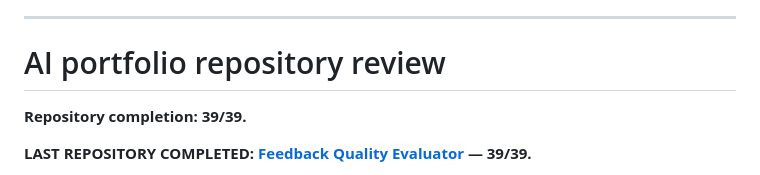
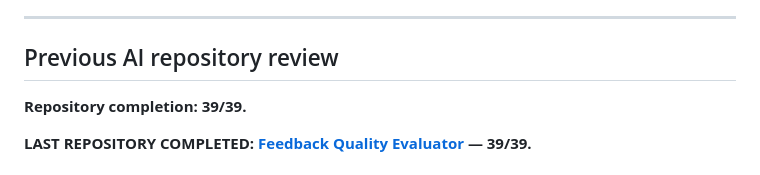
Before and after one commit to devissaputra/devissaputra.github.io, a Markdown page: REPOSITORY_REVIEW.md, the part around the change. Drawn GitHub-style.

Commit message:
Normalize repository review headings

```diff
--- a/REPOSITORY_REVIEW.md
+++ b/REPOSITORY_REVIEW.md
@@ -16,7 +16,7 @@ This site-wide pass verifies internal numerical consistency between committed re
 
 ---
 
-# AI portfolio repository review
+## Previous AI repository review
 
 **Repository completion: 39/39.**
 
```
